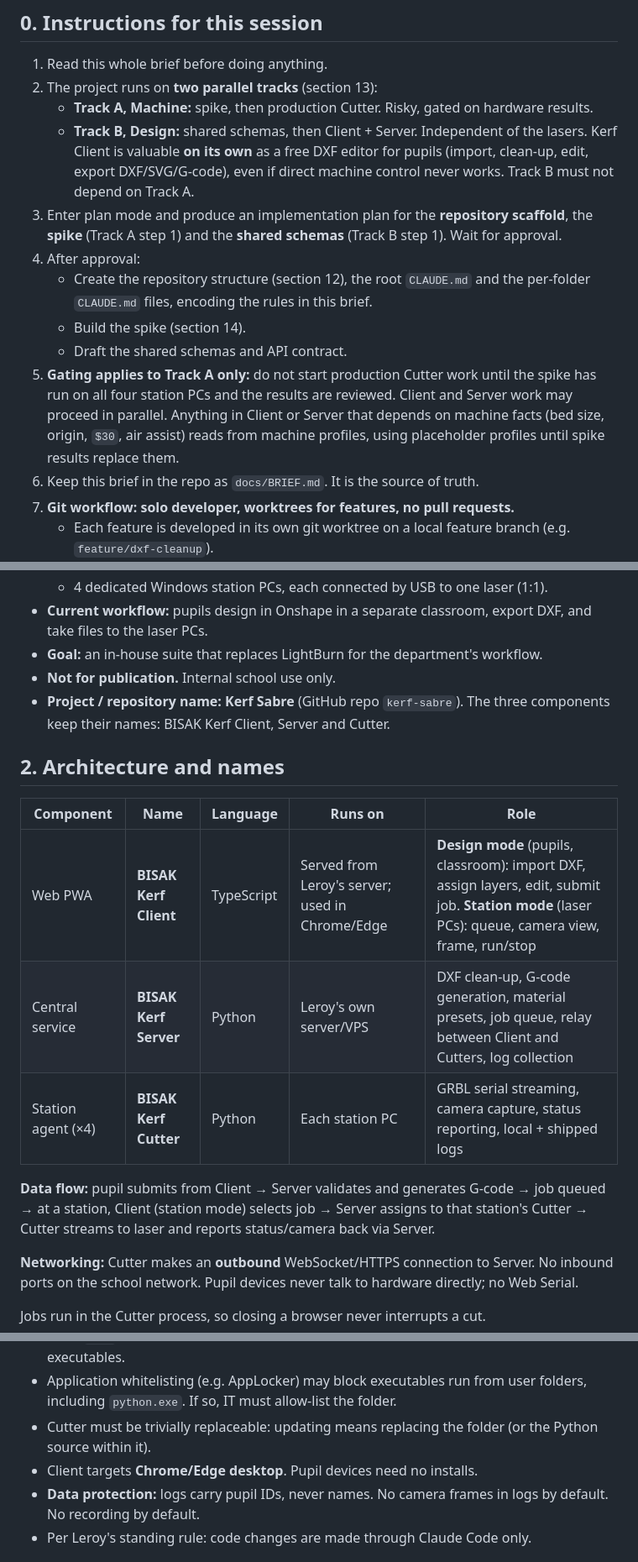
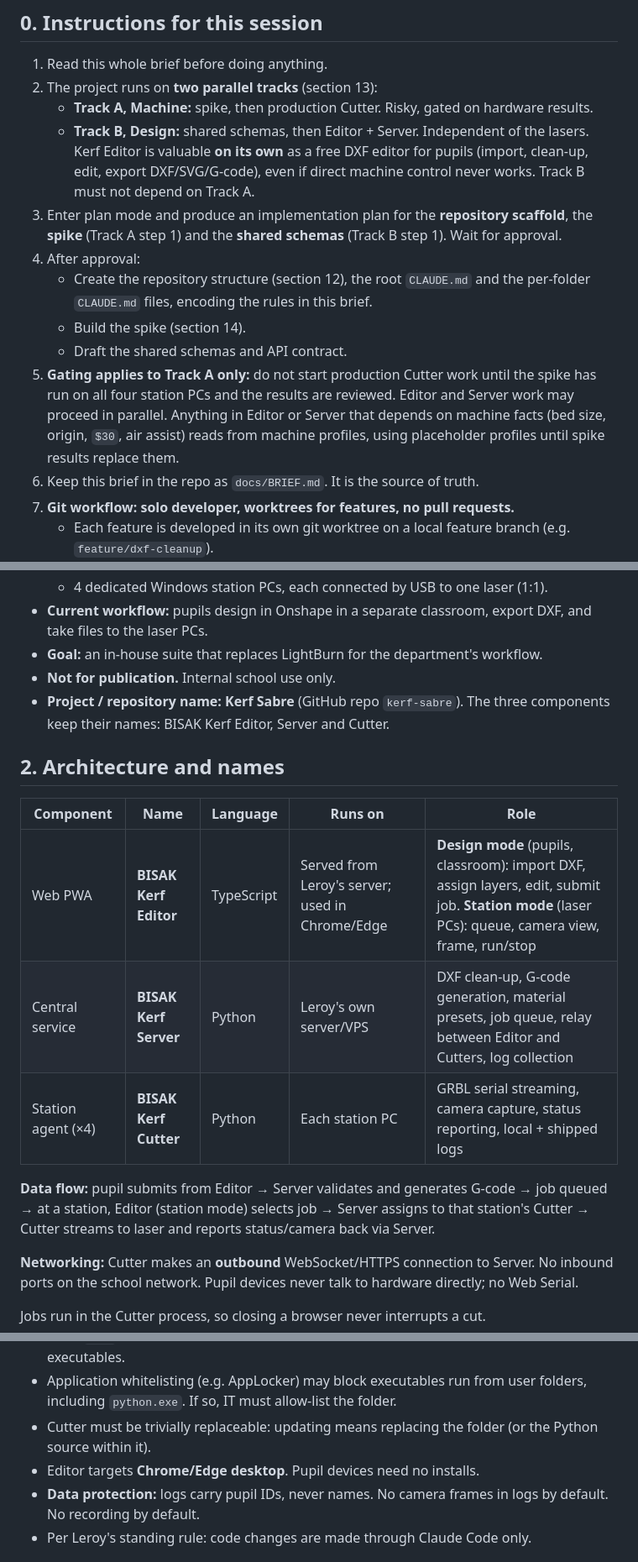
Before and after one commit to LeroySalih/Kerf-Sabre, a Markdown page: BRIEF.md, 3 parts joined by grey strips. Shown at 84% size. GitHub-like rendering.

Commit message:
Rename Client component to Editor in brief
Co-Authored-By: Claude Sonnet 5.5 <noreply@anthropic.com>
Claude-Session: https://claude.ai/code/session_0146gYux3fCeP4WfrbzYNj2Q

```diff
--- a/BRIEF.md
+++ b/BRIEF.md
@@ -5,14 +5,14 @@
 1. Read this whole brief before doing anything.
 2. The project runs on **two parallel tracks** (section 13):
    - **Track A, Machine:** spike, then production Cutter. Risky, gated on hardware results.
-   - **Track B, Design:** shared schemas, then Client + Server. Independent of the lasers.
-   Kerf Client is valuable **on its own** as a free DXF editor for pupils (import, clean-up, edit, export DXF/SVG/G-code), even if direct machine control never works. Track B must not depend on Track A.
+   - **Track B, Design:** shared schemas, then Editor + Server. Independent of the lasers.
+   Kerf Editor is valuable **on its own** as a free DXF editor for pupils (import, clean-up, edit, export DXF/SVG/G-code), even if direct machine control never works. Track B must not depend on Track A.
 3. Enter plan mode and produce an implementation plan for the **repository scaffold**, the **spike** (Track A step 1) and the **shared schemas** (Track B step 1). Wait for approval.
 4. After approval:
    - Create the repository structure (section 12), the root `CLAUDE.md` and the per-folder `CLAUDE.md` files, encoding the rules in this brief.
    - Build the spike (section 14).
    - Draft the shared schemas and API contract.
-5. **Gating applies to Track A only:** do not start production Cutter work until the spike has run on all four station PCs and the results are reviewed. Client and Server work may proceed in parallel. Anything in Client or Server that depends on machine facts (bed size, origin, `$30`, air assist) reads from machine profiles, using placeholder profiles until spike results replace them.
+5. **Gating applies to Track A only:** do not start production Cutter work until the spike has run on all four station PCs and the results are reviewed. Editor and Server work may proceed in parallel. Anything in Editor or Server that depends on machine facts (bed size, origin, `$30`, air assist) reads from machine profiles, using placeholder profiles until spike results replace them.
 6. Keep this brief in the repo as `docs/BRIEF.md`. It is the source of truth.
 7. **Git workflow: solo developer, worktrees for features, no pull requests.**
    - Each feature is developed in its own git worktree on a local feature branch (e.g. `feature/dxf-cleanup`).
@@ -37,17 +37,17 @@
 - **Current workflow:** pupils design in Onshape in a separate classroom, export DXF, and take files to the laser PCs.
 - **Goal:** an in-house suite that replaces LightBurn for the department's workflow.
 - **Not for publication.** Internal school use only.
-- **Project / repository name: Kerf Sabre** (GitHub repo `kerf-sabre`). The three components keep their names: BISAK Kerf Client, Server and Cutter.
+- **Project / repository name: Kerf Sabre** (GitHub repo `kerf-sabre`). The three components keep their names: BISAK Kerf Editor, Server and Cutter.
 
 ## 2. Architecture and names
 
 | Component | Name | Language | Runs on | Role |
 |---|---|---|---|---|
-| Web PWA | **BISAK Kerf Client** | TypeScript | Served from Leroy's server; used in Chrome/Edge | **Design mode** (pupils, classroom): import DXF, assign layers, edit, submit job. **Station mode** (laser PCs): queue, camera view, frame, run/stop |
-| Central service | **BISAK Kerf Server** | Python | Leroy's own server/VPS | DXF clean-up, G-code generation, material presets, job queue, relay between Client and Cutters, log collection |
+| Web PWA | **BISAK Kerf Editor** | TypeScript | Served from Leroy's server; used in Chrome/Edge | **Design mode** (pupils, classroom): import DXF, assign layers, edit, submit job. **Station mode** (laser PCs): queue, camera view, frame, run/stop |
+| Central service | **BISAK Kerf Server** | Python | Leroy's own server/VPS | DXF clean-up, G-code generation, material presets, job queue, relay between Editor and Cutters, log collection |
 | Station agent (×4) | **BISAK Kerf Cutter** | Python | Each station PC | GRBL serial streaming, camera capture, status reporting, local + shipped logs |
 
-**Data flow:** pupil submits from Client → Server validates and generates G-code → job queued → at a station, Client (station mode) selects job → Server assigns to that station's Cutter → Cutter streams to laser and reports status/camera back via Server.
+**Data flow:** pupil submits from Editor → Server validates and generates G-code → job queued → at a station, Editor (station mode) selects job → Server assigns to that station's Cutter → Cutter streams to laser and reports status/camera back via Server.
 
 **Networking:** Cutter makes an **outbound** WebSocket/HTTPS connection to Server. No inbound ports on the school network. Pupil devices never talk to hardware directly; no Web Serial.
 
@@ -59,7 +59,7 @@ Jobs run in the Cutter process, so closing a browser never interrupts a cut.
 - **No installers on station PCs.** Python code (spike and Cutter) is deployed as a **portable folder**: the official Windows **embeddable Python** package (python.org zip) with all dependencies bundled inside, launched by a `.bat` file. No admin rights, no registry changes; deleting the folder removes everything. A PyInstaller `.exe` is a fallback only, since `.exe` files are hard to get installed and school antivirus may flag unsigned executables.
 - Application whitelisting (e.g. AppLocker) may block executables run from user folders, including `python.exe`. If so, IT must allow-list the folder.
 - Cutter must be trivially replaceable: updating means replacing the folder (or the Python source within it).
-- Client targets **Chrome/Edge desktop**. Pupil devices need no installs.
+- Editor targets **Chrome/Edge desktop**. Pupil devices need no installs.
 - **Data protection:** logs carry pupil IDs, never names. No camera frames in logs by default. No recording by default.
 - Per Leroy's standing rule: code changes are made through Claude Code only.
 
```
Also changed, not shown: other parts of BRIEF.md (+7 -7 lines).
